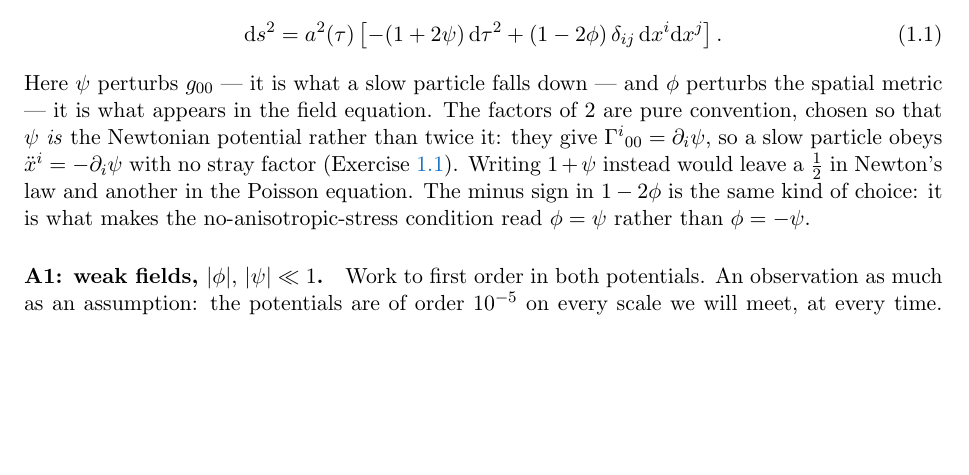
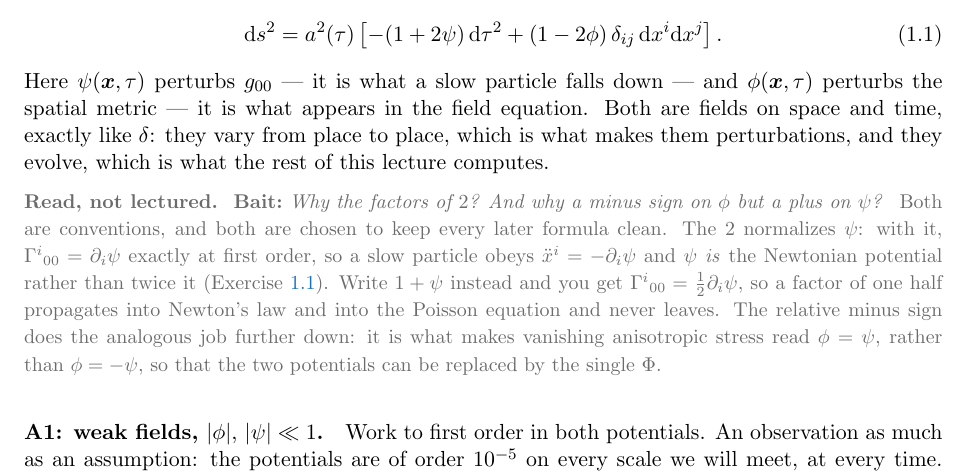
Before and after one commit to MinhMPA/EFT-with-FFT, a LaTeX document (PT_lectures.tex): part of page 3 of 18, cut so that both start at the same text, the shorter picture padded with empty space. Compiled offline with pdfLaTeX.

Commit message:
Say the potentials are fields; make the factor-of-2 answer a bait
The metric wrote psi and phi with no arguments and the prose never said they
depend on anything, so nothing on the page ruled out reading them as constants
-- which would make them not perturbations at all. Now psi(x,tau), phi(x,tau),
with the two reasons stated: they vary in space, which is what makes them
perturbations, and they evolve, which is what the lecture computes.

The factor-of-2 explanation added last commit was lectured prose costing 1.8
minutes for a convention. It is a much better bait: 'Why the factors of 2? And
why a minus sign on phi but a plus on psi?' is exactly the question a careful
student asks unprompted, so dangle it and answer only if someone bites.
Fifteen seconds instead of 1.8 minutes, and the content is unchanged.

```diff
--- a/PT_lectures.tex
+++ b/PT_lectures.tex
@@ -277,16 +277,26 @@ perturbed metric in conformal Newtonian (longitudinal) form
 + (1-2\phi)\,\delta_{ij}\,\dd x^i\dd x^j\right] .
 \label{eq:newtonian_gauge}
 \end{equation}
-Here $\psi$ perturbs $g_{00}$ --- it is what a slow particle falls down --- and
-$\phi$ perturbs the spatial metric --- it is what appears in the field equation.
-The factors of $2$ are pure convention, chosen so that $\psi$ \emph{is} the
-Newtonian potential rather than twice it: they give
-$\Gamma^i{}_{00} = \partial_i\psi$, so a slow particle obeys
-$\ddot x^i = -\partial_i\psi$ with no stray factor
-(Exercise~\ref{ex:geodesic}). Writing $1+\psi$ instead would leave a $\tfrac12$
-in Newton's law and another in the Poisson equation. The minus sign in
-$1-2\phi$ is the same kind of choice: it is what makes the no-anisotropic-stress
-condition read $\phi = \psi$ rather than $\phi = -\psi$.
+Here $\psi(\vx,\tau)$ perturbs $g_{00}$ --- it is what a slow particle falls
+down --- and $\phi(\vx,\tau)$ perturbs the spatial metric --- it is what appears
+in the field equation. Both are fields on space and time, exactly like $\delta$:
+they vary from place to place, which is what makes them perturbations, and they
+evolve, which is what the rest of this lecture computes.
+
+\begin{reading}
+\bait{Why the factors of $2$? And why a minus sign on $\phi$ but a plus on
+$\psi$?}
+Both are conventions, and both are chosen to keep every later formula clean.
+The $2$ normalizes $\psi$: with it, $\Gamma^i{}_{00} = \partial_i\psi$ exactly at
+first order, so a slow particle obeys $\ddot x^i = -\partial_i\psi$ and $\psi$
+\emph{is} the Newtonian potential rather than twice it
+(Exercise~\ref{ex:geodesic}). Write $1+\psi$ instead and you get
+$\Gamma^i{}_{00} = \tfrac12\partial_i\psi$, so a factor of one half propagates
+into Newton's law and into the Poisson equation and never leaves. The relative
+minus sign does the analogous job further down: it is what makes vanishing
+anisotropic stress read $\phi = \psi$, rather than $\phi = -\psi$, so that the
+two potentials can be replaced by the single $\Phi$.
+\end{reading}
 \paragraph{A1: weak fields, $|\phi|,\,|\psi| \ll 1$.} Work to first order in
 both potentials. An observation as much as an assumption: the potentials
 are of order $10^{-5}$ on every scale we will meet, at every time. Note what A1
```
